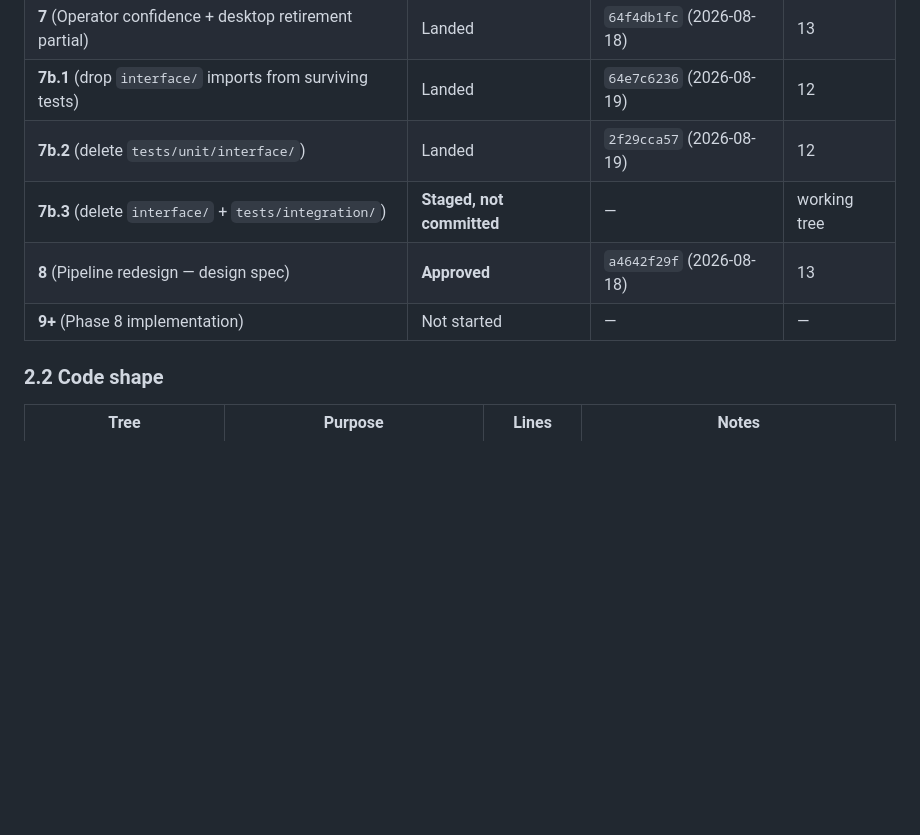
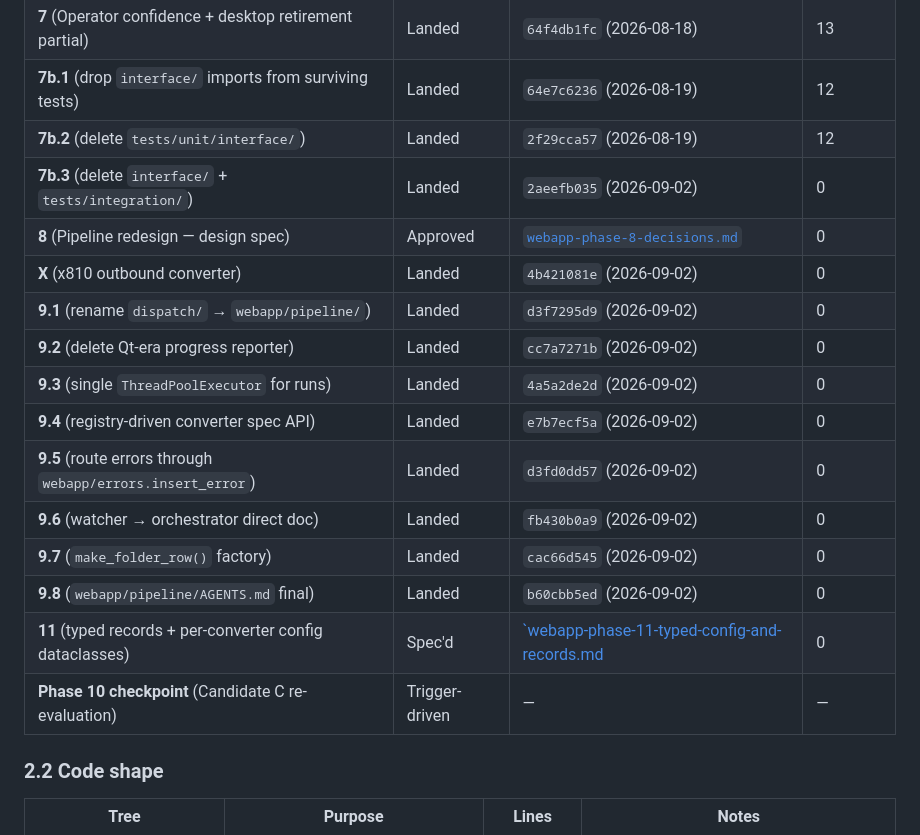
Before and after one commit to dtg01100/batch-file-processor, a Markdown page: specs/ROADMAP.md, the part around the change. GitHub-like rendering; blank space fills up the shorter version.

Commit message:
docs(roadmap): reflect Phase X + Phase 9.x landed status
All 8 sub-phases of Phase 9 landed in a single session
(2026-09-02) plus the X12 810 outbound converter (Phase X).
Phase 11 spec already exists; Phase 10 is a trigger-driven
re-evaluation checkpoint.

No behavior changes; status reflection only.

```diff
--- a/specs/ROADMAP.md
+++ b/specs/ROADMAP.md
@@ -155,9 +155,19 @@ Snapshot of the working tree at `webapp-pivot` branch head
 | **7** (Operator confidence + desktop retirement partial) | Landed | `64f4db1fc` (2026-08-18) | 13 |
 | **7b.1** (drop `interface/` imports from surviving tests) | Landed | `64e7c6236` (2026-08-19) | 12 |
 | **7b.2** (delete `tests/unit/interface/`) | Landed | `2f29cca57` (2026-08-19) | 12 |
-| **7b.3** (delete `interface/` + `tests/integration/`) | **Staged, not committed** | — | working tree |
-| **8** (Pipeline redesign — design spec) | **Approved** | `a4642f29f` (2026-08-18) | 13 |
-| **9+** (Phase 8 implementation) | Not started | — | — |
+| **7b.3** (delete `interface/` + `tests/integration/`) | Landed | `2aeefb035` (2026-09-02) | 0 |
+| **8** (Pipeline redesign — design spec) | Approved | [`webapp-phase-8-decisions.md`](../docs/architecture/webapp-phase-8-decisions.md) | 0 |
+| **X** (x810 outbound converter) | Landed | `4b421081e` (2026-09-02) | 0 |
+| **9.1** (rename `dispatch/` → `webapp/pipeline/`) | Landed | `d3f7295d9` (2026-09-02) | 0 |
+| **9.2** (delete Qt-era progress reporter) | Landed | `cc7a7271b` (2026-09-02) | 0 |
+| **9.3** (single `ThreadPoolExecutor` for runs) | Landed | `4a5a2de2d` (2026-09-02) | 0 |
+| **9.4** (registry-driven converter spec API) | Landed | `e7b7ecf5a` (2026-09-02) | 0 |
+| **9.5** (route errors through `webapp/errors.insert_error`) | Landed | `d3fd0dd57` (2026-09-02) | 0 |
+| **9.6** (watcher → orchestrator direct doc) | Landed | `fb430b0a9` (2026-09-02) | 0 |
+| **9.7** (`make_folder_row()` factory) | Landed | `cac66d545` (2026-09-02) | 0 |
+| **9.8** (`webapp/pipeline/AGENTS.md` final) | Landed | `b60cbb5ed` (2026-09-02) | 0 |
+| **11** (typed records + per-converter config dataclasses) | Spec'd | [`webapp-phase-11-typed-config-and-records.md](./webapp-phase-11-typed-config-and-records.md) | 0 |
+| **Phase 10 checkpoint** (Candidate C re-evaluation) | Trigger-driven | — | — |
 
 ### 2.2 Code shape
 
```
